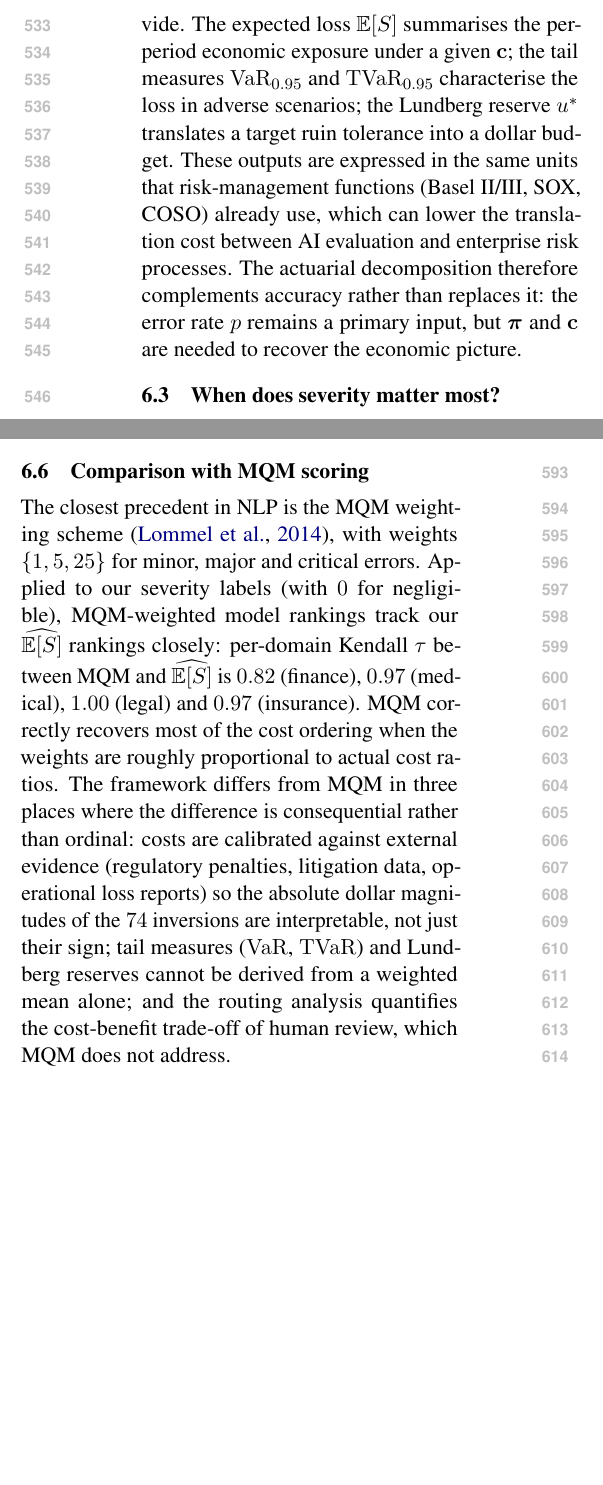
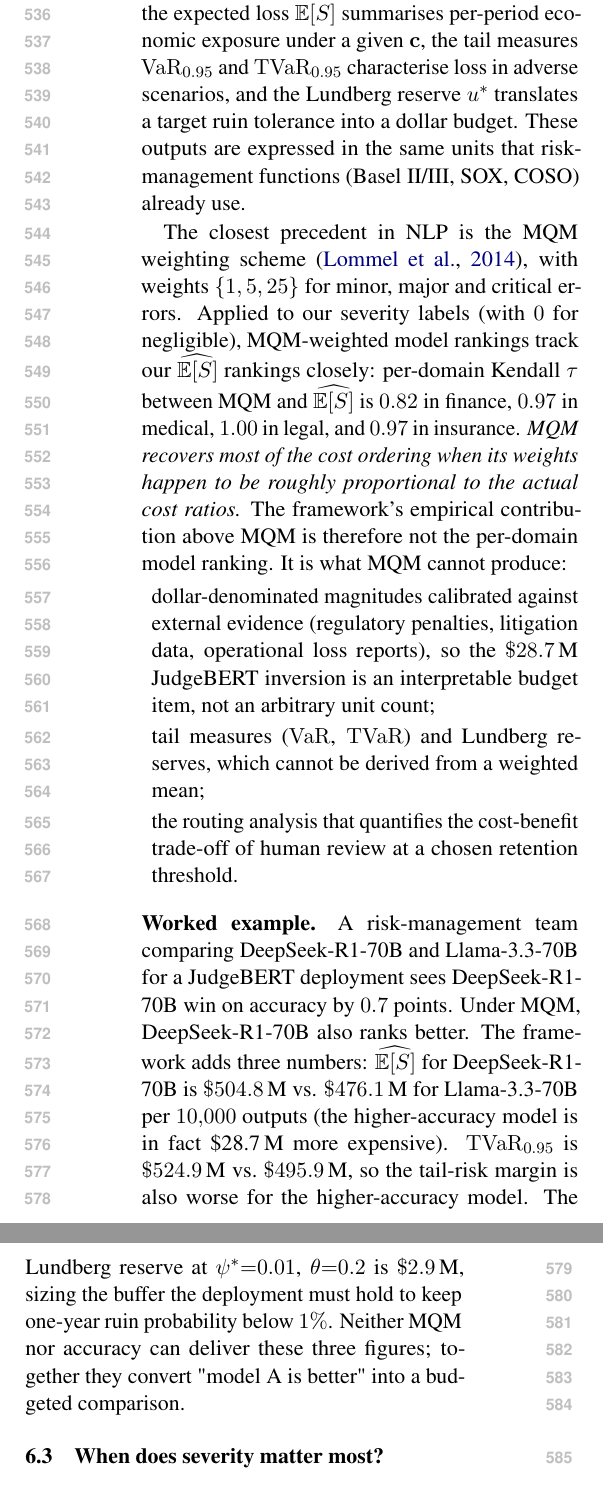
Before and after one commit to davebulaval/severity-eval, a LaTeX paper (paper/main.tex): two parts of the columns of page 8 of 31, joined at a grey line, cut so that both start at the same text, the shorter picture padded with empty space. Compiled offline with pdfLaTeX.

Commit message:
paper: address R3 review (worked example, merge Discussion sections, promote W3 to body) (#79)
R3-W1: positive contribution claim
- Worked example added to merged Sec 6.2 ('What the framework
  adds over accuracy and MQM'): risk-management team comparing
  DeepSeek-R1-70B vs Llama-3.3-70B on JudgeBERT sees the three
  numbers (\$E[S], \$TVaR, \$u^*) that neither accuracy nor MQM
  can deliver.

R3-W2: Discussion section merge
- Sec 6.2 (was 'What the framework adds over accuracy') and
  Sec 6.6 (was 'Comparison with MQM') merged into a single
  'What the framework adds over accuracy and MQM' subsection.
  MQM equivalence finding now lands in the framework-value
  context, with a bullet list of the three places where the
  framework differs.

R3-W3: promote W3 output-severity finding to Discussion
- New Sec 6.3 'Question-level vs output-level severity'
  between RQ2 mechanism and routing. Surfaces the kappa=0.04 /
  tau=-0.41 finding so a reader following the body sees it
  without descending into Appendix.

R3-W4: appendix merging
- Subsample Ablation (was App H) merged into Robustness Analyses
  (App G) as a paragraph subsection.
- Model-Class Ablation (was App J) and Slopegraphs for All Four
  Domains (was App K) merged under a new Auxiliary Analyses
  appendix with two subsections.

R3-W5: introduction bridge
- After the DeepSeek/Llama \$28.7M anecdote, add one sentence
  bridging to the contribution: 'This kind of dollar gap is
  what an accuracy-only leaderboard hides; quantifying it is
  the contribution this paper measures.'

R3-W6: Figure 2 reading aid
- In-axis annotations at extremities: 'frequency-dominated <-'
  (blue, left) and 'severity-dominated ->' (orange, right) help
  first-pass readers parse the dot-spectrum without reading the
  caption.

R3-W7: model-class ablation framing
- Lead paragraph now explicitly flagged: 'This is an anecdotal
  observation and is not used as evidence anywhere else in the
  paper.' Closing sentence restated: 'we do not use it to
  support any claim in the body.'

State: 31 pages, 366 tests pass, 0 BibTeX warn, 0 undef cite,
0 em-dash. 12 appendices -> 10 (after G+H, J+K merges).

Co-authored-by: Claude Opus 4.6 (1M context) <noreply@anthropic.com>

```diff
--- a/paper/main.tex
+++ b/paper/main.tex
@@ -938,21 +945,56 @@ have lower mean $\widehat{\ES}$ in every domain) is reported in
 confound made explicit; the framework's results do not depend
 on it.
 
-\subsection{What the actuarial framework adds over accuracy}
-
-The compound loss model produces three families of quantities that
-accuracy alone does not provide. The expected loss $\ES$ summarises
-the per-period economic exposure under a given $\mathbf{c}$; the
-tail measures $\VaR_{0.95}$ and $\TVaR_{0.95}$ characterise the
-loss in adverse scenarios; the Lundberg reserve $u^\ast$ translates
-a target ruin tolerance into a dollar budget. These outputs are
-expressed in the same units that risk-management functions
-(Basel~II/III, SOX, COSO) already use, which can lower the
-translation cost between AI evaluation and enterprise risk
-processes. The actuarial decomposition therefore complements
-accuracy rather than replaces it: the error rate $p$ remains a
-primary input, but $\bpi$ and $\mathbf{c}$ are needed to recover
-the economic picture.
+\subsection{What the framework adds over accuracy and MQM}
+
+The compound loss model produces three families of quantities
+that accuracy alone does not provide: the expected loss $\ES$
+summarises per-period economic exposure under a given
+$\mathbf{c}$, the tail measures $\VaR_{0.95}$ and $\TVaR_{0.95}$
+characterise loss in adverse scenarios, and the Lundberg reserve
+$u^\ast$ translates a target ruin tolerance into a dollar
+budget. These outputs are expressed in the same units that
+risk-management functions (Basel~II/III, SOX, COSO) already
+use.
+
+The closest precedent in NLP is the MQM weighting scheme
+\citep{lommel2014mqm}, with weights $\{1, 5, 25\}$ for minor,
+major and critical errors. Applied to our severity labels (with
+$0$ for negligible), MQM-weighted model rankings track our
+$\widehat{\ES}$ rankings closely: per-domain Kendall $\tau$
+between MQM and $\widehat{\ES}$ is $0.82$ in finance, $0.97$ in
+medical, $1.00$ in legal, and $0.97$ in insurance. \emph{MQM
+recovers most of the cost ordering when its weights happen to be
+roughly proportional to the actual cost ratios.} The framework's
+empirical contribution above MQM is therefore not the per-domain
+model ranking. It is what MQM cannot produce:
+
+\begin{itemize}[leftmargin=*,topsep=2pt,itemsep=2pt]
+  \item dollar-denominated magnitudes calibrated against external
+    evidence (regulatory penalties, litigation data, operational
+    loss reports), so the $\$28.7$\,M JudgeBERT inversion is an
+    interpretable budget item, not an arbitrary unit count;
+  \item tail measures ($\VaR$, $\TVaR$) and Lundberg reserves,
+    which cannot be derived from a weighted mean;
+  \item the routing analysis that quantifies the cost-benefit
+    trade-off of human review at a chosen retention threshold.
+\end{itemize}
+
+\paragraph{Worked example.}
+A risk-management team comparing DeepSeek-R1-70B and Llama-3.3-70B
+for a JudgeBERT deployment sees DeepSeek-R1-70B win on accuracy
+by $0.7$ points. Under MQM, DeepSeek-R1-70B also ranks better.
+The framework adds three numbers: $\widehat{\ES}$ for
+DeepSeek-R1-70B is $\$504.8$\,M vs. $\$476.1$\,M for
+Llama-3.3-70B per $10{,}000$ outputs (the higher-accuracy model
+is in fact \$28.7\,M more expensive). $\TVaR_{0.95}$ is
+$\$524.9$\,M vs.\ $\$495.9$\,M, so the tail-risk margin is also
+worse for the higher-accuracy model. The Lundberg reserve at
+$\psi^\ast{=}0.01$, $\theta{=}0.2$ is $\$2.9$\,M, sizing the
+buffer the deployment must hold to keep one-year ruin
+probability below $1\%$. Neither MQM nor accuracy can deliver
+these three figures; together they convert "model A is better"
+into a budgeted comparison.
 
 \subsection{When does severity matter most?}
 
@@ -975,3 +1017,4 @@ regime is a domain property given the cost vector, not a
 property of the model; this can be checked before committing to
 a more elaborate evaluation pipeline.
 
+\subsection{Question-level vs output-level severity}
@@ -1000,27 +1063,6 @@ conditioned on an undetected error. The robustness analysis (\autoref{sec:app-ro
 suggests that $\pm 20\%$ perturbations do not overturn rankings in
 the snapshot we report, but practitioners should recalibrate
 $\mathbf{c}$ to their organization's loss data when available.
-
-\subsection{Comparison with MQM scoring}
-
-The closest precedent in NLP is the MQM weighting scheme
-\citep{lommel2014mqm}, with weights $\{1, 5, 25\}$ for minor,
-major and critical errors. Applied to our severity labels (with
-$0$ for negligible), MQM-weighted model rankings track our
-$\widehat{\ES}$ rankings closely: per-domain Kendall $\tau$
-between MQM and $\widehat{\ES}$ is $0.82$ (finance), $0.97$
-(medical), $1.00$ (legal) and $0.97$ (insurance). MQM correctly
-recovers most of the cost ordering when the weights are roughly
-proportional to actual cost ratios. The framework differs from
-MQM in three places where the difference is consequential rather
-than ordinal: costs are calibrated against external evidence
-(regulatory penalties, litigation data, operational loss
-reports) so the absolute dollar magnitudes of the $74$
-inversions are interpretable, not just their sign; tail measures
-($\VaR$, $\TVaR$) and Lundberg reserves cannot be derived from a
-weighted mean alone; and the routing analysis quantifies the
-cost-benefit trade-off of human review, which MQM does not
-address.
 
 % ============================================================================
 % 8. CONCLUSION
```
Also changed, not shown: paper/main.tex (70 more changed lines).
